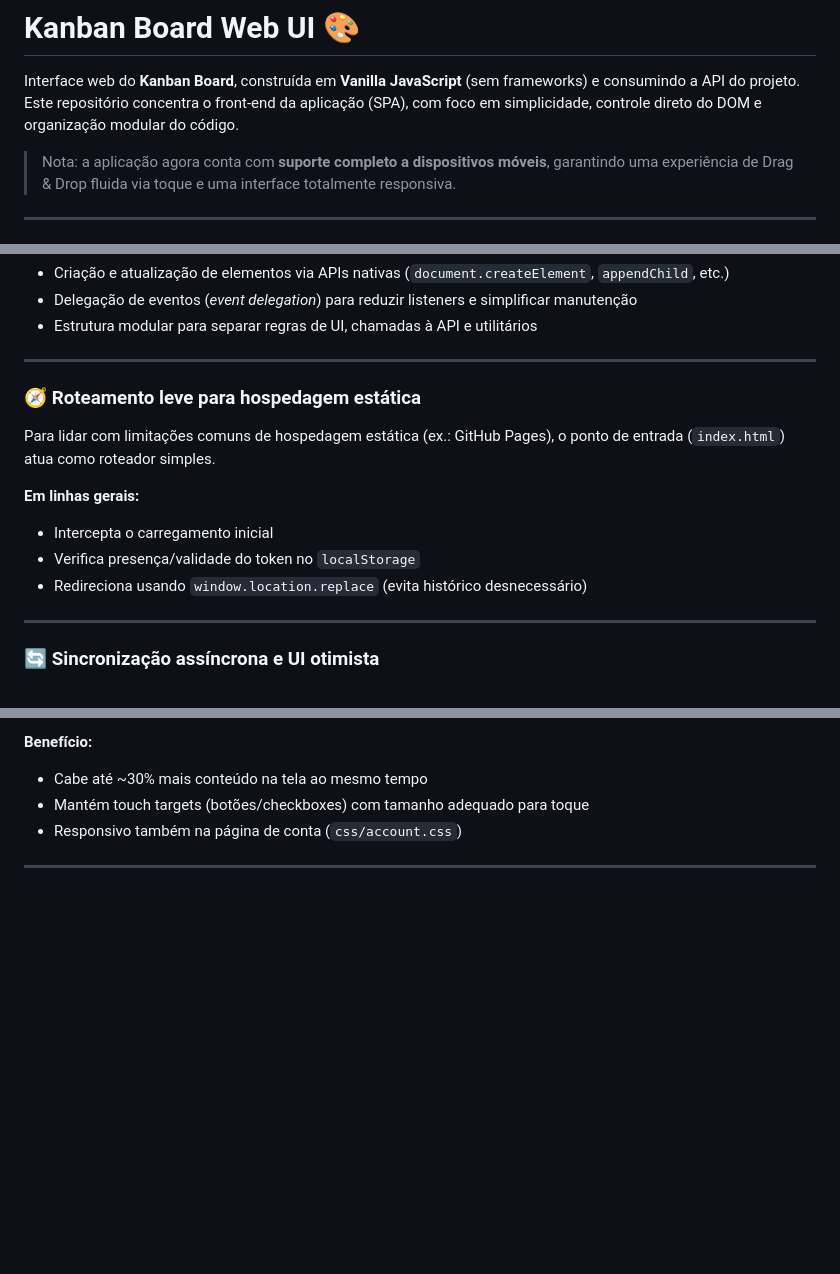
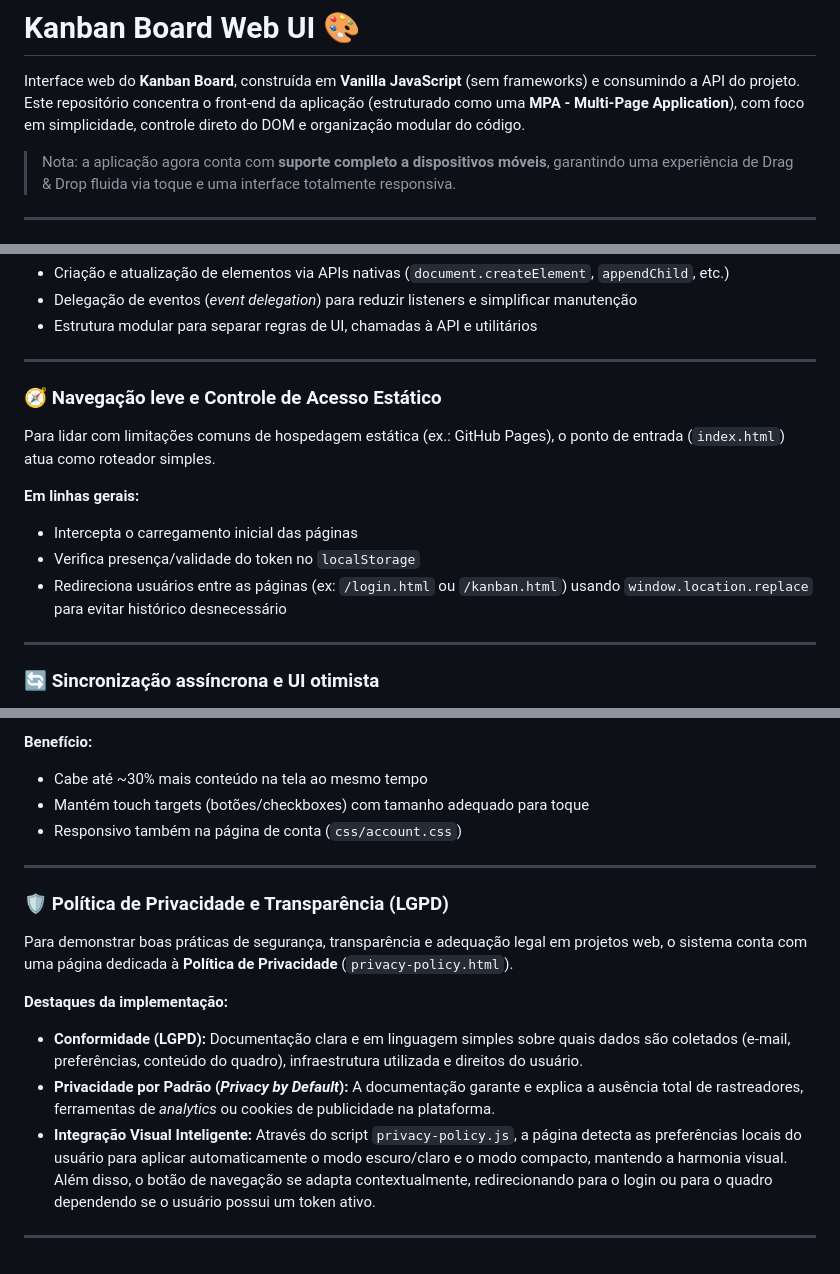
Before and after one commit to MatheusVanDeursen/kanban_web, a Markdown page: README.md, 3 parts joined by grey strips. Rendered like a GitHub page; blank space fills up the shorter version.

Commit message:
Üpdated README

```diff
--- a/README.md
+++ b/README.md
@@ -1,7 +1,7 @@
 # Kanban Board Web UI 🎨
 
 Interface web do **Kanban Board**, construída em **Vanilla JavaScript** (sem frameworks) e consumindo a API do projeto.
-Este repositório concentra o front-end da aplicação (SPA), com foco em simplicidade, controle direto do DOM e organização modular do código.
+Este repositório concentra o front-end da aplicação (estruturado como uma **MPA - Multi-Page Application**), com foco em simplicidade, controle direto do DOM e organização modular do código.
 
 > Nota: a aplicação agora conta com **suporte completo a dispositivos móveis**, garantindo uma experiência de Drag & Drop fluida via toque e uma interface totalmente responsiva.
 
@@ -60,14 +60,14 @@ A interface foi implementada sem frameworks (React/Vue/Angular) para manter o bu
 
 ---
 
-### 🧭 Roteamento leve para hospedagem estática
+### 🧭 Navegação leve e Controle de Acesso Estático
 
 Para lidar com limitações comuns de hospedagem estática (ex.: GitHub Pages), o ponto de entrada (`index.html`) atua como roteador simples.
 
 **Em linhas gerais:**
-- Intercepta o carregamento inicial
+- Intercepta o carregamento inicial das páginas
 - Verifica presença/validade do token no `localStorage`
-- Redireciona usando `window.location.replace` (evita histórico desnecessário)
+- Redireciona usuários entre as páginas (ex: `/login.html` ou `/kanban.html`) usando `window.location.replace` para evitar histórico desnecessário
 
 ---
 
@@ -197,3 +197,14 @@ O modo compacto é uma variante otimizada da interface especialmente calibrada p
 - Responsivo também na página de conta (`css/account.css`)
 
 ---
+
+### 🛡️ Política de Privacidade e Transparência (LGPD)
+
+Para demonstrar boas práticas de segurança, transparência e adequação legal em projetos web, o sistema conta com uma página dedicada à **Política de Privacidade** (`privacy-policy.html`).
+
+**Destaques da implementação:**
+- **Conformidade (LGPD):** Documentação clara e em linguagem simples sobre quais dados são coletados (e-mail, preferências, conteúdo do quadro), infraestrutura utilizada e direitos do usuário.
+- **Privacidade por Padrão (*Privacy by Default*):** A documentação garante e explica a ausência total de rastreadores, ferramentas de *analytics* ou cookies de publicidade na plataforma.
+- **Integração Visual Inteligente:** Através do script `privacy-policy.js`, a página detecta as preferências locais do usuário para aplicar automaticamente o modo escuro/claro e o modo compacto, mantendo a harmonia visual. Além disso, o botão de navegação se adapta contextualmente, redirecionando para o login ou para o quadro dependendo se o usuário possui um token ativo.
+
+---
```
Also changed, not shown: other parts of README.md (+1 -1 lines).
